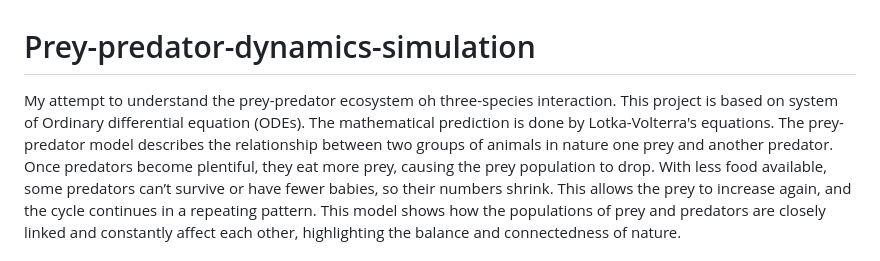
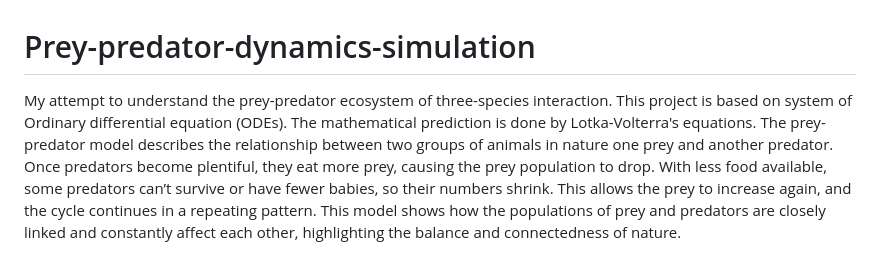
Before and after one commit to Abhishek9824/Prey-Predator-Dynamics-, a Markdown page: README.md, the part around the change. Drawn GitHub-style.

```diff
--- a/README.md
+++ b/README.md
@@ -1,5 +1,5 @@
 # Prey-predator-dynamics-simulation
-My attempt to understand the prey-predator ecosystem oh three-species interaction. This project is based on system of Ordinary differential equation (ODEs). The mathematical prediction is done by Lotka-Volterra's equations. The prey-predator model describes the relationship between two groups of animals in nature
+My attempt to understand the prey-predator ecosystem of three-species interaction. This project is based on system of Ordinary differential equation (ODEs). The mathematical prediction is done by Lotka-Volterra's equations. The prey-predator model describes the relationship between two groups of animals in nature
 one prey and another predator. Once predators become plentiful, they eat more prey, causing
 the prey population to drop. With less food available, some predators can’t survive or have
 fewer babies, so their numbers shrink. This allows the prey to increase again, and the
```
